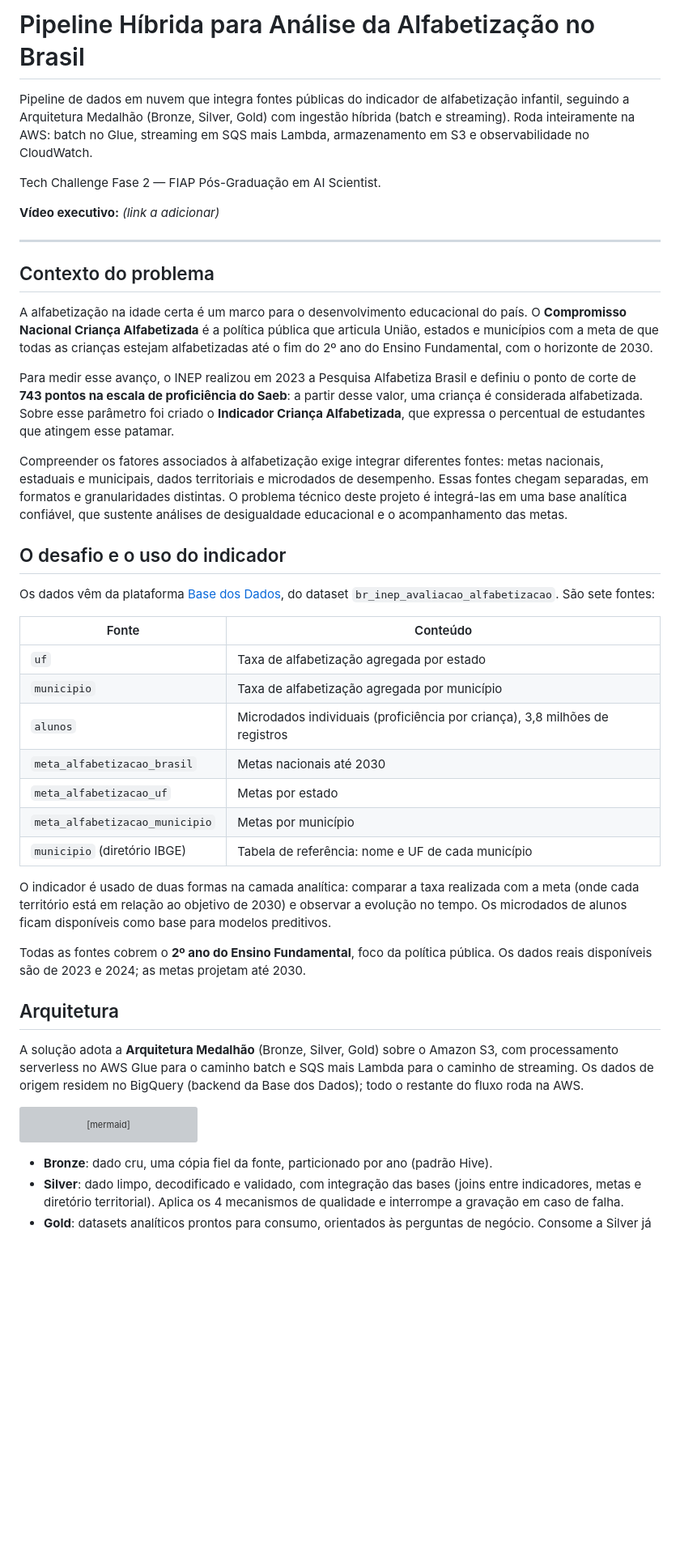
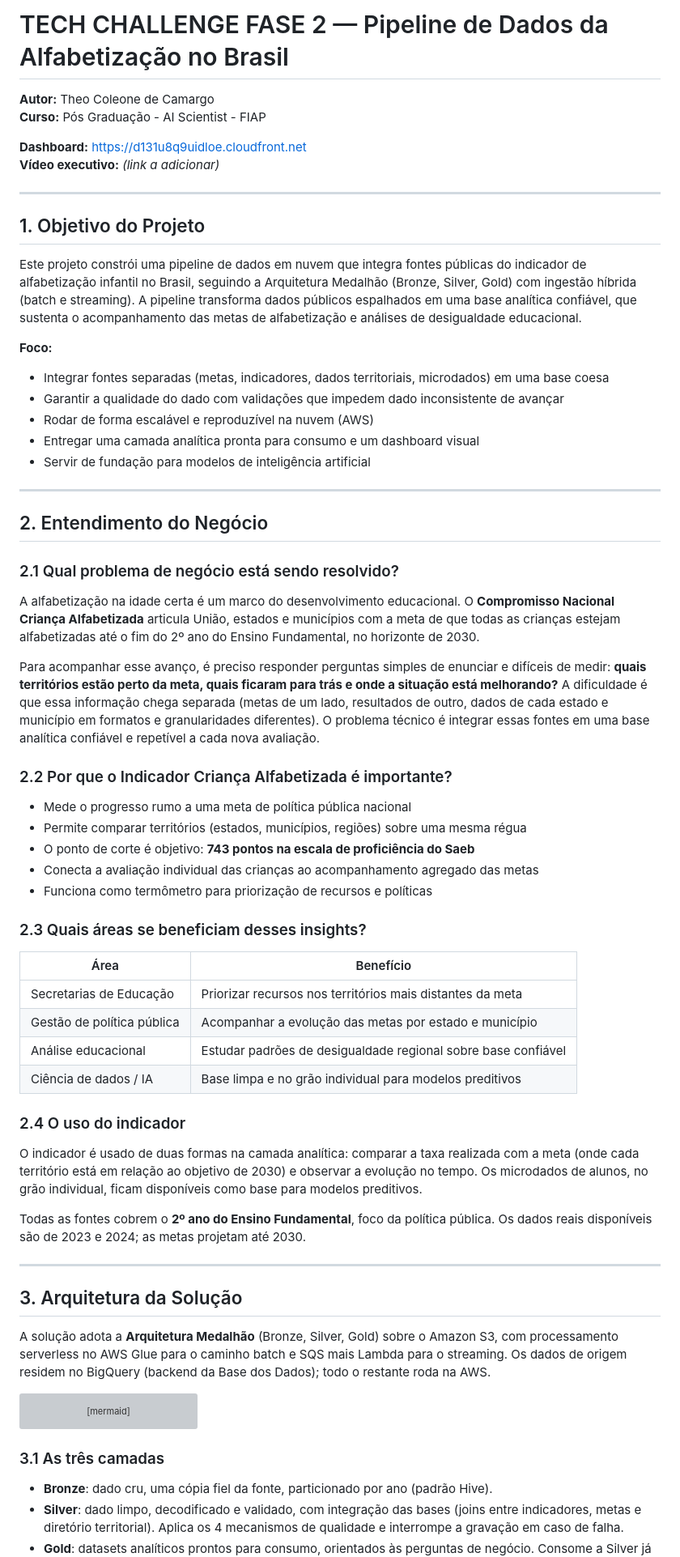
Before and after one commit to theocoleone/tech-challenge-2, a Markdown page: README.md, the part around one of its changes. Shown at 81% size. GitHub-like rendering; blank space fills up the shorter version; grey boxes are pictures that could not be loaded.

````diff
--- a/README.md
+++ b/README.md
@@ -1,42 +1,62 @@
-# Pipeline Híbrida para Análise da Alfabetização no Brasil
+# TECH CHALLENGE FASE 2 — Pipeline de Dados da Alfabetização no Brasil
 
-Pipeline de dados em nuvem que integra fontes públicas do indicador de alfabetização infantil, seguindo a Arquitetura Medalhão (Bronze, Silver, Gold) com ingestão híbrida (batch e streaming). Roda inteiramente na AWS: batch no Glue, streaming em SQS mais Lambda, armazenamento em S3 e observabilidade no CloudWatch.
+**Autor:** Theo Coleone de Camargo
+**Curso:** Pós Graduação - AI Scientist - FIAP
 
-Tech Challenge Fase 2 — FIAP Pós-Graduação em AI Scientist.
-
+**Dashboard:** https://d131u8q9uidloe.cloudfront.net
 **Vídeo executivo:** _(link a adicionar)_
 
 ---
 
-## Contexto do problema
+## 1. Objetivo do Projeto
 
-A alfabetização na idade certa é um marco para o desenvolvimento educacional do país. O **Compromisso Nacional Criança Alfabetizada** é a política pública que articula União, estados e municípios com a meta de que todas as crianças estejam alfabetizadas até o fim do 2º ano do Ensino Fundamental, com o horizonte de 2030.
+Este projeto constrói uma pipeline de dados em nuvem que integra fontes públicas do indicador de alfabetização infantil no Brasil, seguindo a Arquitetura Medalhão (Bronze, Silver, Gold) com ingestão híbrida (batch e streaming). A pipeline transforma dados públicos espalhados em uma base analítica confiável, que sustenta o acompanhamento das metas de alfabetização e análises de desigualdade educacional.
 
-Para medir esse avanço, o INEP realizou em 2023 a Pesquisa Alfabetiza Brasil e definiu o ponto de corte de **743 pontos na escala de proficiência do Saeb**: a partir desse valor, uma criança é considerada alfabetizada. Sobre esse parâmetro foi criado o **Indicador Criança Alfabetizada**, que expressa o percentual de estudantes que atingem esse patamar.
+**Foco:**
+- Integrar fontes separadas (metas, indicadores, dados territoriais, microdados) em uma base coesa
+- Garantir a qualidade do dado com validações que impedem dado inconsistente de avançar
+- Rodar de forma escalável e reproduzível na nuvem (AWS)
+- Entregar uma camada analítica pronta para consumo e um dashboard visual
+- Servir de fundação para modelos de inteligência artificial
 
-Compreender os fatores associados à alfabetização exige integrar diferentes fontes: metas nacionais, estaduais e municipais, dados territoriais e microdados de desempenho. Essas fontes chegam separadas, em formatos e granularidades distintas. O problema técnico deste projeto é integrá-las em uma base analítica confiável, que sustente análises de desigualdade educacional e o acompanhamento das metas.
+---
 
-## O desafio e o uso do indicador
+## 2. Entendimento do Negócio
 
-Os dados vêm da plataforma [Base dos Dados](https://basedosdados.org/), do dataset `br_inep_avaliacao_alfabetizacao`. São sete fontes:
+### 2.1 Qual problema de negócio está sendo resolvido?
 
-| Fonte | Conteúdo |
-|-------|----------|
-| `uf` | Taxa de alfabetização agregada por estado |
-| `municipio` | Taxa de alfabetização agregada por município |
-| `alunos` | Microdados individuais (proficiência por criança), 3,8 milhões de registros |
-| `meta_alfabetizacao_brasil` | Metas nacionais até 2030 |
-| `meta_alfabetizacao_uf` | Metas por estado |
-| `meta_alfabetizacao_municipio` | Metas por município |
-| `municipio` (diretório IBGE) | Tabela de referência: nome e UF de cada município |
+A alfabetização na idade certa é um marco do desenvolvimento educacional. O **Compromisso Nacional Criança Alfabetizada** articula União, estados e municípios com a meta de que todas as crianças estejam alfabetizadas até o fim do 2º ano do Ensino Fundamental, no horizonte de 2030.
 
-O indicador é usado de duas formas na camada analítica: comparar a taxa realizada com a meta (onde cada território está em relação ao objetivo de 2030) e observar a evolução no tempo. Os microdados de alunos ficam disponíveis como base para modelos preditivos.
+Para acompanhar esse avanço, é preciso responder perguntas simples de enunciar e difíceis de medir: **quais territórios estão perto da meta, quais ficaram para trás e onde a situação está melhorando?** A dificuldade é que essa informação chega separada (metas de um lado, resultados de outro, dados de cada estado e município em formatos e granularidades diferentes). O problema técnico é integrar essas fontes em uma base analítica confiável e repetível a cada nova avaliação.
+
+### 2.2 Por que o Indicador Criança Alfabetizada é importante?
+
+- Mede o progresso rumo a uma meta de política pública nacional
+- Permite comparar territórios (estados, municípios, regiões) sobre uma mesma régua
+- O ponto de corte é objetivo: **743 pontos na escala de proficiência do Saeb**
+- Conecta a avaliação individual das crianças ao acompanhamento agregado das metas
+- Funciona como termômetro para priorização de recursos e políticas
+
+### 2.3 Quais áreas se beneficiam desses insights?
+
+| Área | Benefício |
+|------|-----------|
+| Secretarias de Educação | Priorizar recursos nos territórios mais distantes da meta |
+| Gestão de política pública | Acompanhar a evolução das metas por estado e município |
+| Análise educacional | Estudar padrões de desigualdade regional sobre base confiável |
+| Ciência de dados / IA | Base limpa e no grão individual para modelos preditivos |
+
+### 2.4 O uso do indicador
+
+O indicador é usado de duas formas na camada analítica: comparar a taxa realizada com a meta (onde cada território está em relação ao objetivo de 2030) e observar a evolução no tempo. Os microdados de alunos, no grão individual, ficam disponíveis como base para modelos preditivos.
 
 Todas as fontes cobrem o **2º ano do Ensino Fundamental**, foco da política pública. Os dados reais disponíveis são de 2023 e 2024; as metas projetam até 2030.
 
-## Arquitetura
+---
 
-A solução adota a **Arquitetura Medalhão** (Bronze, Silver, Gold) sobre o Amazon S3, com processamento serverless no AWS Glue para o caminho batch e SQS mais Lambda para o caminho de streaming. Os dados de origem residem no BigQuery (backend da Base dos Dados); todo o restante do fluxo roda na AWS.
+## 3. Arquitetura da Solução
+
+A solução adota a **Arquitetura Medalhão** (Bronze, Silver, Gold) sobre o Amazon S3, com processamento serverless no AWS Glue para o caminho batch e SQS mais Lambda para o streaming. Os dados de origem residem no BigQuery (backend da Base dos Dados); todo o restante roda na AWS.
 
 ```mermaid
 flowchart LR
@@ -79,6 +99,8 @@ flowchart LR
     LB -.log.-> CW
 ```
 
+### 3.1 As três camadas
+
 - **Bronze**: dado cru, uma cópia fiel da fonte, particionado por ano (padrão Hive).
 - **Silver**: dado limpo, decodificado e validado, com integração das bases (joins entre indicadores, metas e diretório territorial). Aplica os 4 mecanismos de qualidade e interrompe a gravação em caso de falha.
 - **Gold**: datasets analíticos prontos para consumo, orientados às perguntas de negócio. Consome a Silver já integrada, sem joins entre fontes.
````
Also changed, not shown: other parts of README.md (+173 -111 lines).
